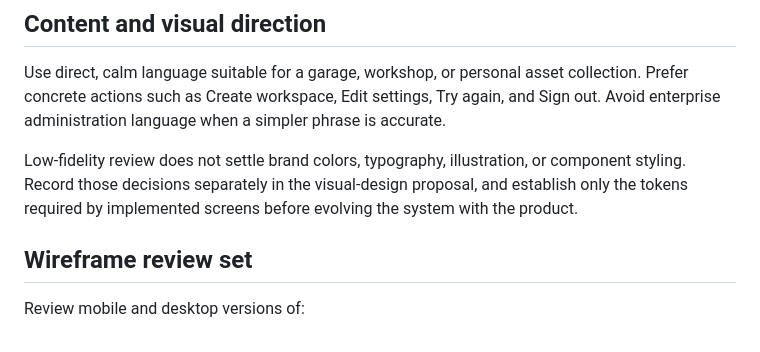
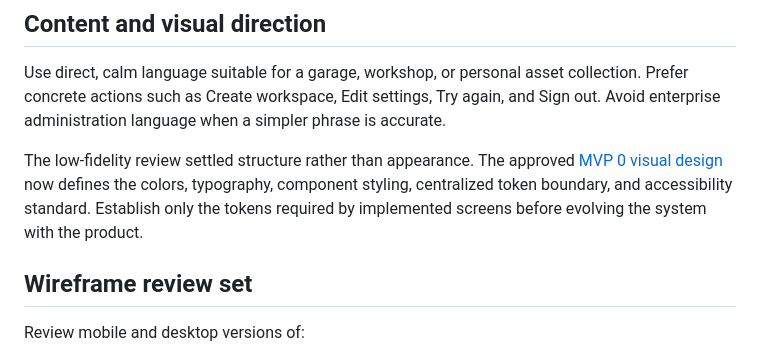
Before and after one commit to dreadnautxbuddha/wrenchbase, a Markdown page: docs/mvp-0-ui-ux-plan.md, the part around the change. Drawn GitHub-style.

Commit message:
docs(ux): align the UI plan with visual approval
Remove stale proposal wording left from the low-fidelity review stage now that the visual direction is approved.

Point the UI plan to the authoritative tokens, component boundary, and accessibility requirements without changing any workflow behavior.

Verified with git diff --check.

```diff
--- a/docs/mvp-0-ui-ux-plan.md
+++ b/docs/mvp-0-ui-ux-plan.md
@@ -317,9 +317,10 @@ collection. Prefer concrete actions such as Create workspace, Edit settings,
 Try again, and Sign out. Avoid enterprise administration language when a
 simpler phrase is accurate.
 
-Low-fidelity review does not settle brand colors, typography, illustration, or
-component styling. Record those decisions separately in the visual-design
-proposal, and establish only the tokens required by implemented screens before
+The low-fidelity review settled structure rather than appearance. The approved
+[MVP 0 visual design](mvp-0-visual-design.md) now defines the colors,
+typography, component styling, centralized token boundary, and accessibility
+standard. Establish only the tokens required by implemented screens before
 evolving the system with the product.
 
 ## Wireframe review set
```
